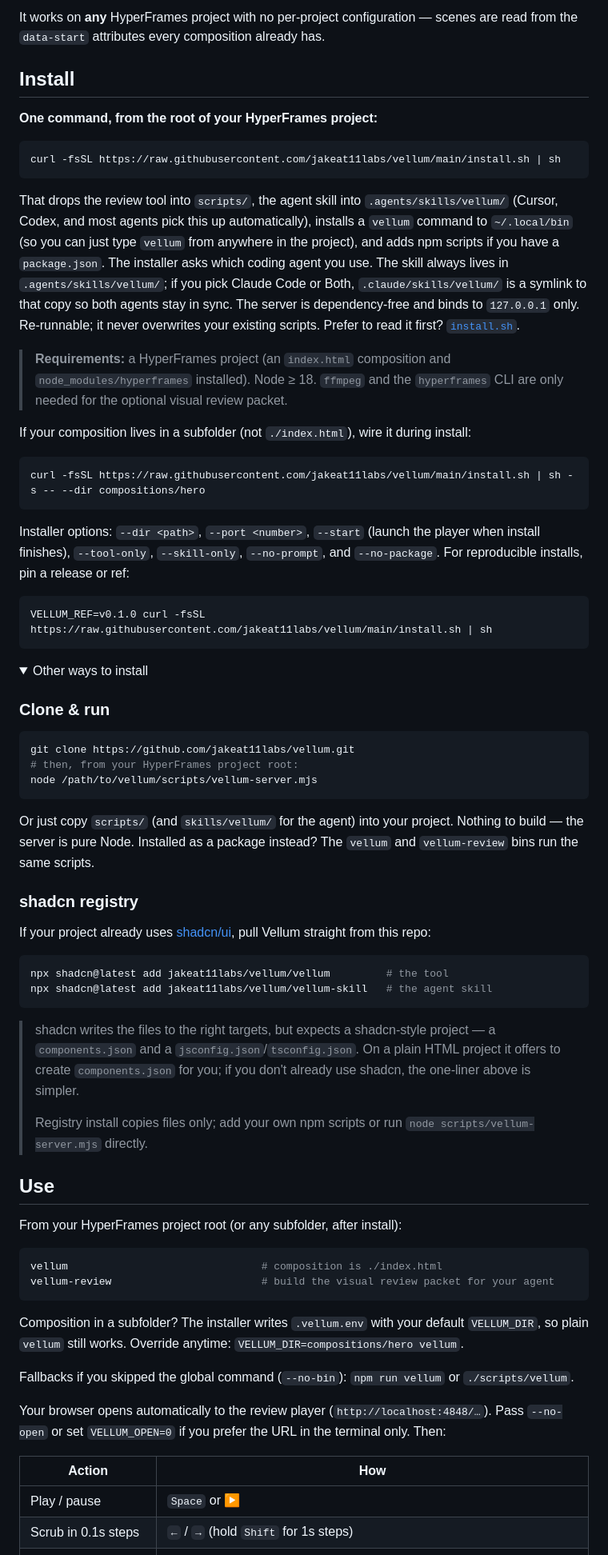
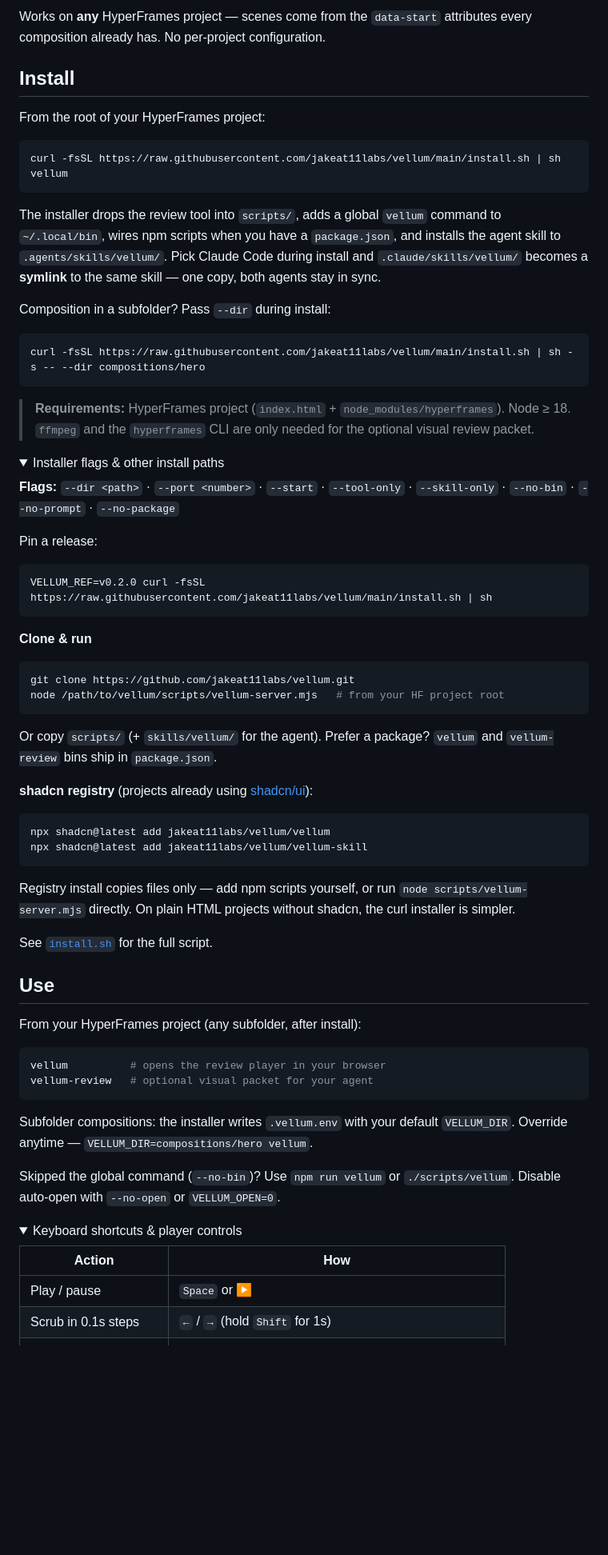
Before and after one commit to jakeat11labs/vellum, a Markdown page: README.md, the part around one of its changes. Shown at 80% size. Rendered like a GitHub page; folded sections open; blank space fills up the shorter version.

Commit message:
docs: polish README layout for GitHub landing page

````diff
--- a/README.md
+++ b/README.md
@@ -51,76 +54,77 @@ Vellum closes the loop. It lays a transparent layer over your *real* composition
 ```
 
-It works on **any** HyperFrames project with no per-project configuration — scenes are read from the `data-start` attributes every composition already has.
+Works on **any** HyperFrames project — scenes come from the `data-start` attributes every composition already has. No per-project configuration.
 
 ## Install
 
-**One command, from the root of your HyperFrames project:**
+From the root of your HyperFrames project:
 
 ```bash
 curl -fsSL https://raw.githubusercontent.com/jakeat11labs/vellum/main/install.sh | sh
+vellum
 ```
 
-That drops the review tool into `scripts/`, the agent skill into `.agents/skills/vellum/` (Cursor, Codex, and most agents pick this up automatically), installs a `vellum` command to `~/.local/bin` (so you can just type `vellum` from anywhere in the project), and adds npm scripts if you have a `package.json`. The installer asks which coding agent you use. The skill always lives in `.agents/skills/vellum/`; if you pick Claude Code or Both, `.claude/skills/vellum/` is a symlink to that copy so both agents stay in sync. The server is dependency-free and binds to `127.0.0.1` only. Re-runnable; it never overwrites your existing scripts. Prefer to read it first? [`install.sh`](install.sh).
+The installer drops the review tool into `scripts/`, adds a global `vellum` command to `~/.local/bin`, wires npm scripts when you have a `package.json`, and installs the agent skill to `.agents/skills/vellum/`. Pick Claude Code during install and `.claude/skills/vellum/` becomes a **symlink** to the same skill — one copy, both agents stay in sync.
 
-> **Requirements:** a HyperFrames project (an `index.html` composition and `node_modules/hyperframes` installed). Node ≥ 18. `ffmpeg` and the `hyperframes` CLI are only needed for the optional visual review packet.
-
-If your composition lives in a subfolder (not `./index.html`), wire it during install:
+Composition in a subfolder? Pass `--dir` during install:
 
 ```bash
 curl -fsSL https://raw.githubusercontent.com/jakeat11labs/vellum/main/install.sh | sh -s -- --dir compositions/hero
 ```
 
-Installer options: `--dir <path>`, `--port <number>`, `--start` (launch the player when install finishes), `--tool-only`, `--skill-only`, `--no-prompt`, and `--no-package`. For reproducible installs, pin a release or ref:
+> **Requirements:** HyperFrames project (`index.html` + `node_modules/hyperframes`). Node ≥ 18. `ffmpeg` and the `hyperframes` CLI are only needed for the optional visual review packet.
+
+<details>
+<summary>Installer flags &amp; other install paths</summary>
+
+**Flags:** `--dir <path>` · `--port <number>` · `--start` · `--tool-only` · `--skill-only` · `--no-bin` · `--no-prompt` · `--no-package`
+
+Pin a release:
 
 ```bash
-VELLUM_REF=v0.1.0 curl -fsSL https://raw.githubusercontent.com/jakeat11labs/vellum/main/install.sh | sh
+VELLUM_REF=v0.2.0 curl -fsSL https://raw.githubusercontent.com/jakeat11labs/vellum/main/install.sh | sh
 ```
 
-<details>
-<summary>Other ways to install</summary>
-
-### Clone & run
+**Clone & run**
 
 ```bash
 git clone https://github.com/jakeat11labs/vellum.git
-# then, from your HyperFrames project root:
-node /path/to/vellum/scripts/vellum-server.mjs
+node /path/to/vellum/scripts/vellum-server.mjs   # from your HF project root
 ```
 
-Or just copy `scripts/` (and `skills/vellum/` for the agent) into your project. Nothing to build — the server is pure Node. Installed as a package instead? The `vellum` and `vellum-review` bins run the same scripts.
+Or copy `scripts/` (+ `skills/vellum/` for the agent). Prefer a package? `vellum` and `vellum-review` bins ship in `package.json`.
 
-### shadcn registry
-
-If your project already uses [shadcn/ui](https://ui.shadcn.com/docs/registry/github), pull Vellum straight from this repo:
+**shadcn registry** (projects already using [shadcn/ui](https://ui.shadcn.com/docs/registry/github)):
 
 ```bash
-npx shadcn@latest add jakeat11labs/vellum/vellum         # the tool
-npx shadcn@latest add jakeat11labs/vellum/vellum-skill   # the agent skill
+npx shadcn@latest add jakeat11labs/vellum/vellum
+npx shadcn@latest add jakeat11labs/vellum/vellum-skill
 ```
 
-> shadcn writes the files to the right targets, but expects a shadcn-style project — a `components.json` and a `jsconfig.json`/`tsconfig.json`. On a plain HTML project it offers to create `components.json` for you; if you don't already use shadcn, the one-liner above is simpler.
->
-> Registry install copies files only; add your own npm scripts or run `node scripts/vellum-server.mjs` directly.
+Registry install copies files only — add npm scripts yourself, or run `node scripts/vellum-server.mjs` directly. On plain HTML projects without shadcn, the curl installer is simpler.
+
+See [`install.sh`](install.sh) for the full script.
 
 </details>
 
 ## Use
 
-From your HyperFrames project root (or any subfolder, after install):
+From your HyperFrames project (any subfolder, after install):
 
 ```bash
-vellum                               # composition is ./index.html
-vellum-review                        # build the visual review packet for your agent
+vellum          # opens the review player in your browser
+vellum-review   # optional visual packet for your agent
 ```
 
-Composition in a subfolder? The installer writes `.vellum.env` with your default `VELLUM_DIR`, so plain `vellum` still works. Override anytime: `VELLUM_DIR=compositions/hero vellum`.
+Subfolder compositions: the installer writes `.vellum.env` with your default `VELLUM_DIR`. Override anytime — `VELLUM_DIR=compositions/hero vellum`.
 
-Fallbacks if you skipped the global command (`--no-bin`): `npm run vellum` or `./scripts/vellum`.
+Skipped the global command (`--no-bin`)? Use `npm run vellum` or `./scripts/vellum`. Disable auto-open with `--no-open` or `VELLUM_OPEN=0`.
 
-Your browser opens automatically to the review player (`http://localhost:4848/…`). Pass `--no-open` or set `VELLUM_OPEN=0` if you prefer the URL in the terminal only. Then:
+<details>
+<summary>Keyboard shortcuts &amp; player controls</summary>
 
 | Action | How |
-|---|---|
+| --- | --- |
 | Play / pause | `Space` or ▶ |
-| Scrub in 0.1s steps | `←` / `→` (hold `Shift` for 1s steps) |
+| Scrub in 0.1s steps | `←` / `→` (hold `Shift` for 1s) |
 | Jump between scenes | `↑` / `↓` |
````
Also changed, not shown: other parts of README.md (+61 -60 lines).
